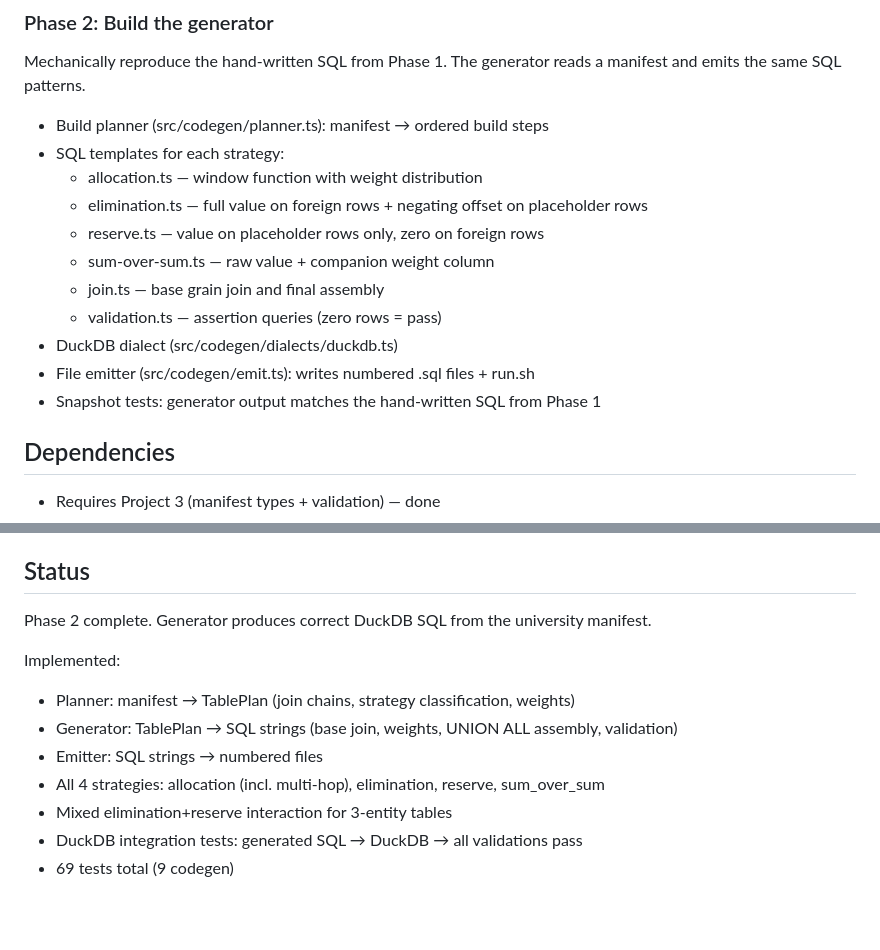
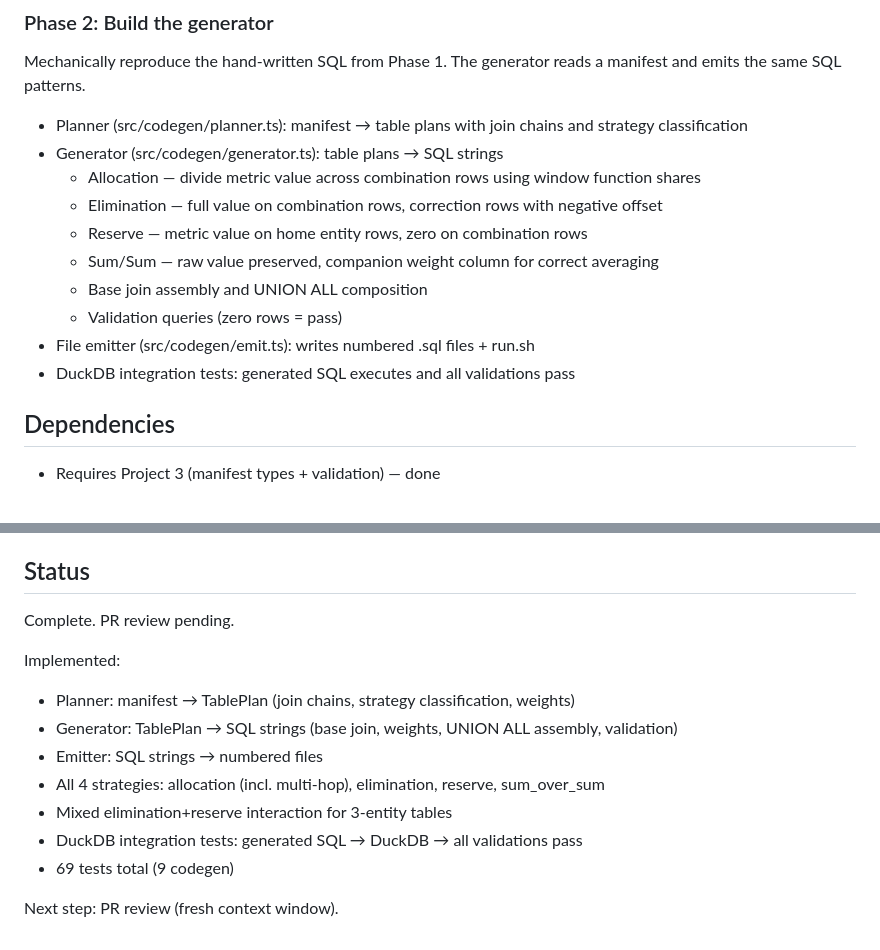
Before and after one commit to mathMatthew/bft-maker, a Markdown page: docs/projects/P2_CODEGEN.md, 2 parts joined by grey strips. GitHub-like rendering; blank space fills up the shorter version.

Commit message:
Mark P2 complete, pending PR review

```diff
--- a/docs/projects/P2_CODEGEN.md
+++ b/docs/projects/P2_CODEGEN.md
@@ -17,17 +17,16 @@ Deliverables:
 ### Phase 2: Build the generator
 Mechanically reproduce the hand-written SQL from Phase 1. The generator reads a manifest and emits the same SQL patterns.
 
-- Build planner (src/codegen/planner.ts): manifest → ordered build steps
-- SQL templates for each strategy:
-  - allocation.ts — window function with weight distribution
-  - elimination.ts — full value on foreign rows + negating offset on placeholder rows
-  - reserve.ts — value on placeholder rows only, zero on foreign rows
-  - sum-over-sum.ts — raw value + companion weight column
-  - join.ts — base grain join and final assembly
-  - validation.ts — assertion queries (zero rows = pass)
-- DuckDB dialect (src/codegen/dialects/duckdb.ts)
+- Planner (src/codegen/planner.ts): manifest → table plans with join chains and strategy classification
+- Generator (src/codegen/generator.ts): table plans → SQL strings
+  - Allocation — divide metric value across combination rows using window function shares
+  - Elimination — full value on combination rows, correction rows with negative offset
+  - Reserve — metric value on home entity rows, zero on combination rows
+  - Sum/Sum — raw value preserved, companion weight column for correct averaging
+  - Base join assembly and UNION ALL composition
+  - Validation queries (zero rows = pass)
 - File emitter (src/codegen/emit.ts): writes numbered .sql files + run.sh
-- Snapshot tests: generator output matches the hand-written SQL from Phase 1
+- DuckDB integration tests: generated SQL executes and all validations pass
 
 ## Dependencies
 - Requires Project 3 (manifest types + validation) — done
@@ -101,7 +100,7 @@ Reference SQL lives in `data/university/sql/`:
 All 15 validations pass.
 
 ## Status
-Phase 2 complete. Generator produces correct DuckDB SQL from the university manifest.
+Complete. PR review pending.
 
 Implemented:
 - Planner: manifest → TablePlan (join chains, strategy classification, weights)
@@ -111,3 +110,5 @@ Implemented:
 - Mixed elimination+reserve interaction for 3-entity tables
 - DuckDB integration tests: generated SQL → DuckDB → all validations pass
 - 69 tests total (9 codegen)
+
+Next step: PR review (fresh context window).
```
